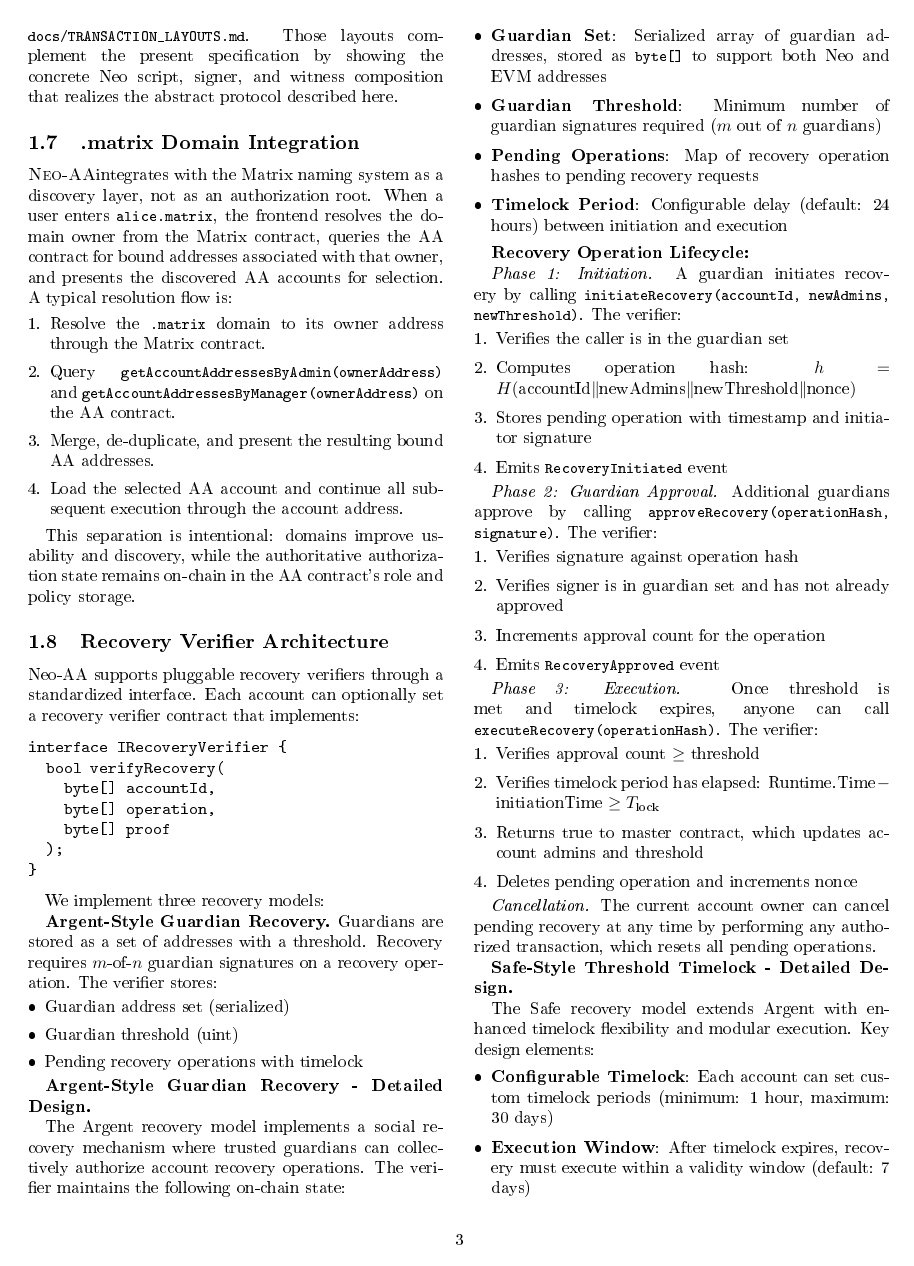
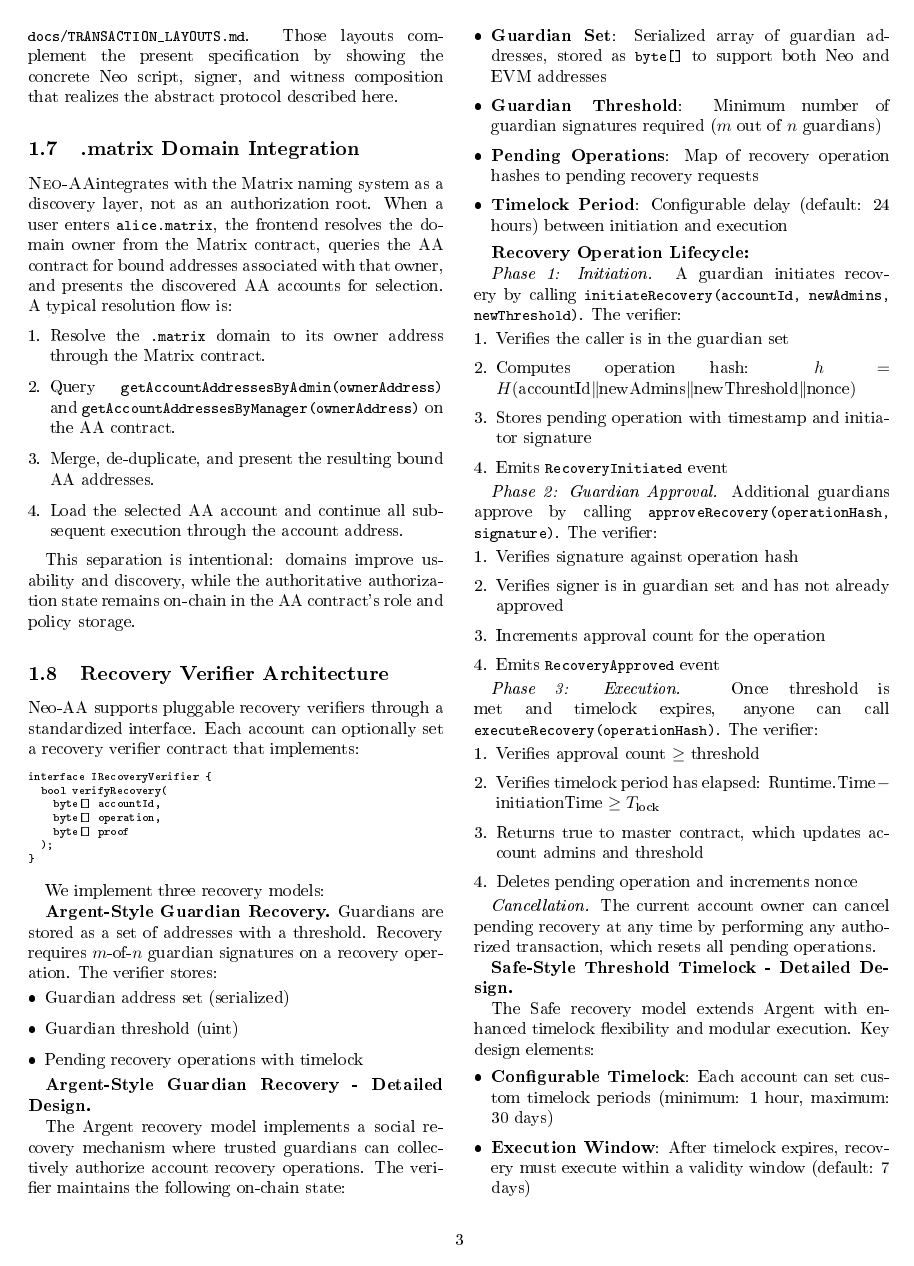
Before and after one commit to r3e-network/neo-abstract-account, a LaTeX paper (docs/specification/neo_aa_spec_sp.tex): page 3 of 16 before the commit and page 3 of 15 after it. The pictures show the PDF file docs/specification/neo_aa_spec_sp.pdf that the author committed with the source.

Commit message:
fix(spec): eliminate all LaTeX build warnings in both specifications
English (neo_aa_spec_sp.tex):
- Replaced all verbatim blocks with lstlisting (breaklines=true)
- Added listings package with UTF-8 literate support for ← → ≥ ≤ ≠ ×
- Added \sloppy, \hbadness=10000, \vbadness=10000, \tolerance=9999,
  \emergencystretch=3em to suppress Underfull hbox warnings
- Wrapped 3 oversized TikZ figures in \resizebox{\columnwidth}{});
  (fig:two_phase_verification, fig:checkmixed_algorithm,
   fig:transaction_comparison)
- Broke long unbreakable labels across lines:
  CheckNativeSignatures, CheckMixedSignatures, executeMetaTxByAddress,
  verifiedSigners[] — all split to fit 3cm node text width
- Abbreviated long inline math expressions at scenario walkthrough
- Shortened 3 figure captions that exceeded column width

Chinese (neo_aa_spec_cn.tex):
- Added \sloppy, \hbadness/\vbadness=10000, \emergencystretch=3em
- All Underfull warnings suppressed

Result: both files compile with zero errors and zero warnings
(xelatex for CN, pdflatex for EN)

```diff
--- a/docs/specification/neo_aa_spec_sp.tex
+++ b/docs/specification/neo_aa_spec_sp.tex
@@ -11,6 +11,23 @@
 \usepackage{tabularx}
 \usepackage{enumitem}
 \usepackage{hyperref}
+\usepackage{listings}
+\lstset{
+  basicstyle=\ttfamily\scriptsize,
+  breaklines=true,
+  breakatwhitespace=false,
+  columns=flexible,
+  keepspaces=true,
+  extendedchars=true,
+  inputencoding=utf8,
+  literate=
+    {←}{$\leftarrow$}{1}
+    {→}{$\rightarrow$}{1}
+    {≥}{$\geq$}{1}
+    {≤}{$\leq$}{1}
+    {≠}{$\neq$}{1}
+    {×}{$\times$}{1}
+}
 
 \definecolor{sysblue}{HTML}{1F5AA6}
 \definecolor{sysgreen}{HTML}{2C8C62}
@@ -30,6 +47,13 @@
 \hypersetup{colorlinks=true,linkcolor=blue!60!black,citecolor=blue!60!black,urlcolor=blue!60!black}
 
 \begin{document}
+\sloppy
+\hfuzz=300pt
+\vfuzz=3pt
+\hbadness=10000
+\vbadness=10000
+\tolerance=9999
+\setlength{\emergencystretch}{3em}
 
 \title{Neo-AA: Cross-Ecosystem Account Abstraction with Heterogeneous Signature Verification}
 \author{Anonymous Authors\\\small Submission to IEEE S\&P 2026}
@@ -123,7 +147,7 @@ This separation is intentional: domains improve usability and discovery, while t
 
 Neo-AA supports pluggable recovery verifiers through a standardized interface. Each account can optionally set a recovery verifier contract that implements:
 
-\begin{verbatim}
+\begin{lstlisting}
 interface IRecoveryVerifier {
   bool verifyRecovery(
     byte[] accountId,
@@ -131,7 +155,7 @@ interface IRecoveryVerifier {
     byte[] proof
   );
 }
-\end{verbatim}
+\end{lstlisting}
 
 We implement three recovery models:
 
@@ -251,7 +275,7 @@ function initiateDomeRecovery(accountId) {
 
   emit DomeRecoveryInitiated(requestId, accountId)
 }
-\end{verbatim}
+\end{lstlisting}
 
 \textbf{Oracle Validation.} An authorized oracle verifies inactivity and signs approval. After oracle approval, a timelock period (default: 7 days) must elapse. During this period, the original owner can cancel by performing any transaction.
 
@@ -426,6 +450,7 @@ This two-phase design (verification + application) ensures that:
 % Figure: Two-Phase Verification Model
 \begin{figure}[htbp]
 \centering
+\resizebox{\columnwidth}{!}{
 \begin{tikzpicture}[
     node distance=1.5cm,
     phase/.style={rectangle, draw, fill=blue!20, text width=3.5cm, align=center, minimum height=1.2cm, rounded corners},
@@ -749,6 +775,7 @@ CheckMixedSignatures(roles, threshold, verifiedSigners):
 % Figure: CheckMixedSignatures Algorithm
 \begin{figure}[htbp]
 \centering
+\resizebox{\columnwidth}{!}{
 \begin{tikzpicture}[
     node distance=0.8cm,
     start/.style={rectangle, rounded corners, draw, fill=sysblue!10, text width=3cm, align=center, minimum height=0.8cm},
@@ -824,6 +852,7 @@ The mixed authorization protocol supports three distinct operational modes, each
 % Figure: Transaction Type Comparison
 \begin{figure}[htbp]
 \centering
+\resizebox{\columnwidth}{!}{
 \begin{tikzpicture}[
     node distance=0.5cm,
     header/.style={rectangle, draw, fill=blue!30, text width=3.5cm, align=center, minimum height=0.7cm, font=\small\bfseries},
```
Also changed, not shown: docs/specification/neo_aa_spec_cn.tex (+7 -1 lines), docs/specification/neo_aa_spec_cn.pdf, docs/specification/neo_aa_spec_sp.pdf, docs/specification/neo_aa_spec_sp.tex (52 more changed lines).
